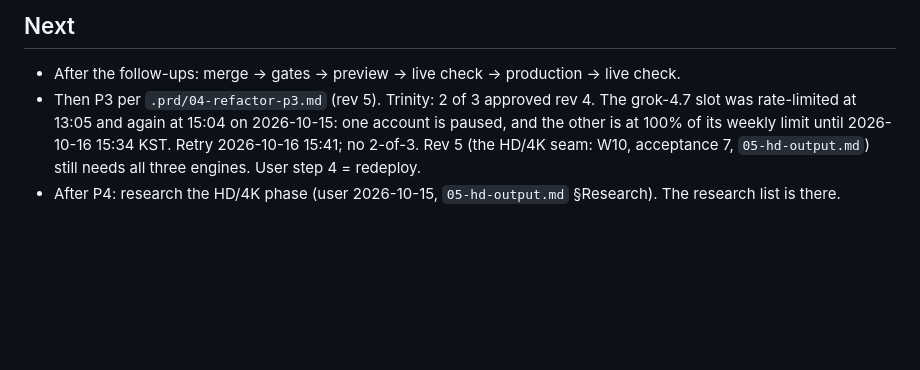
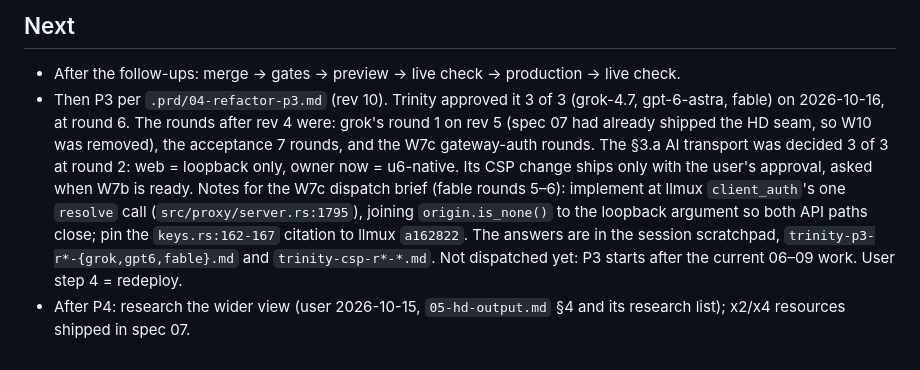
Before and after one commit to 2lab-ai/ultima6, a Markdown page: .prd/browser-port/loop.md, the part around the change. Drawn GitHub-style; blank space fills up the shorter version.

Commit message:
loop(browser-port): P3 plan 04 rev 10 approved by trinity 3 of 3 (round 6), AI transport decided 3 of 3 (round 2); W7c brief notes
Co-Authored-By: Claude Opus 5.5 (1M context) <noreply@anthropic.com>

```diff
--- a/.prd/browser-port/loop.md
+++ b/.prd/browser-port/loop.md
@@ -53,5 +53,5 @@ Open items carried from WU-P7b (assign in M2-int):
 ## Next
 
 - After the follow-ups: merge → gates → preview → live check → production → live check.
-- Then P3 per `.prd/04-refactor-p3.md` (rev 5). Trinity: 2 of 3 approved rev 4. The grok-4.7 slot was rate-limited at 13:05 and again at 15:04 on 2026-10-15: one account is paused, and the other is at 100% of its weekly limit until 2026-10-16 15:34 KST. Retry 2026-10-16 15:41; no 2-of-3. Rev 5 (the HD/4K seam: W10, acceptance 7, `05-hd-output.md`) still needs all three engines. User step 4 = redeploy.
-- After P4: research the HD/4K phase (user 2026-10-15, `05-hd-output.md` §Research). The research list is there.
+- Then P3 per `.prd/04-refactor-p3.md` (rev 10). Trinity approved it 3 of 3 (grok-4.7, gpt-6-astra, fable) on 2026-10-16, at round 6. The rounds after rev 4 were: grok's round 1 on rev 5 (spec 07 had already shipped the HD seam, so W10 was removed), the acceptance 7 rounds, and the W7c gateway-auth rounds. The §3.a AI transport was decided 3 of 3 at round 2: web = loopback only, owner now = u6-native. Its CSP change ships only with the user's approval, asked when W7b is ready. Notes for the W7c dispatch brief (fable rounds 5–6): implement at llmux `client_auth`'s one `resolve` call (`src/proxy/server.rs:1795`), joining `origin.is_none()` to the loopback argument so both API paths close; pin the `keys.rs:162-167` citation to llmux `a162822`. The answers are in the session scratchpad, `trinity-p3-r*-{grok,gpt6,fable}.md` and `trinity-csp-r*-*.md`. Not dispatched yet: P3 starts after the current 06–09 work. User step 4 = redeploy.
+- After P4: research the wider view (user 2026-10-15, `05-hd-output.md` §4 and its research list); x2/x4 resources shipped in spec 07.
```
